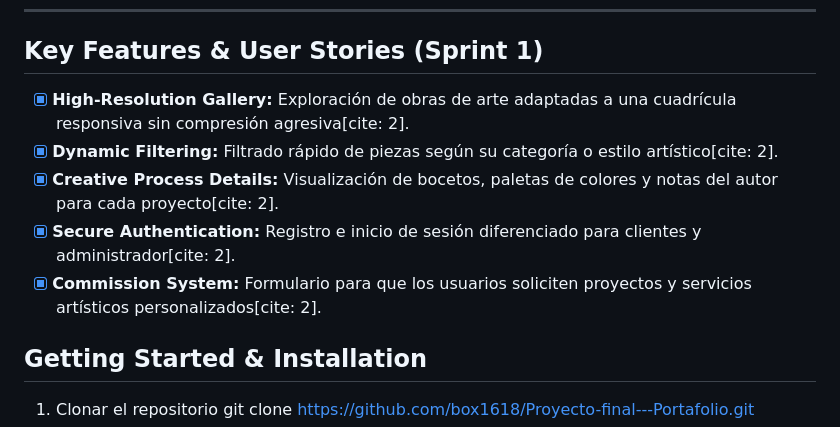
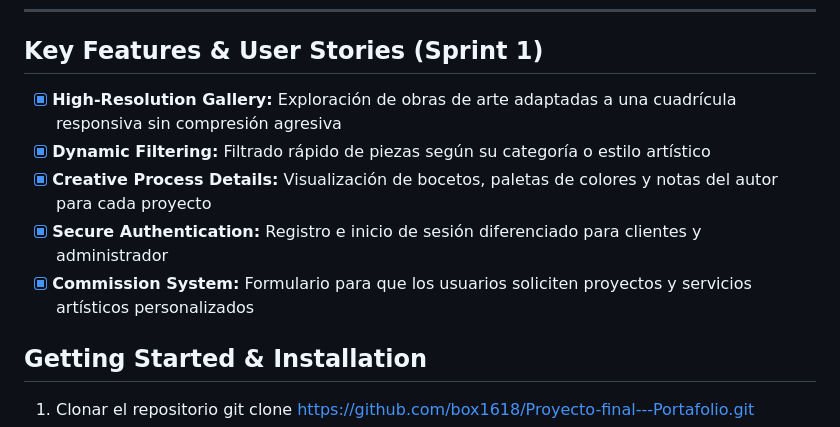
Before and after one commit to box1618/Proyecto-final---Portafolio, a Markdown page: README.md, the part around the change. Rendered like a GitHub page.

Commit message:
Fix duplicate entries in Key Features & User Stories
Removed duplicate entries in the Key Features section.

```diff
--- a/README.md
+++ b/README.md
@@ -30,11 +30,11 @@ El sistema está estructurado mediante colecciones orientadas a documentos NoSQL
 ---
 
 ## Key Features & User Stories (Sprint 1)
-- [x] **High-Resolution Gallery:** Exploración de obras de arte adaptadas a una cuadrícula responsiva sin compresión agresiva[cite: 2].
-- [x] **Dynamic Filtering:** Filtrado rápido de piezas según su categoría o estilo artístico[cite: 2].
-- [x] **Creative Process Details:** Visualización de bocetos, paletas de colores y notas del autor para cada proyecto[cite: 2].
-- [x] **Secure Authentication:** Registro e inicio de sesión diferenciado para clientes y administrador[cite: 2].
-- [x] **Commission System:** Formulario para que los usuarios soliciten proyectos y servicios artísticos personalizados[cite: 2].
+- [x] **High-Resolution Gallery:** Exploración de obras de arte adaptadas a una cuadrícula responsiva sin compresión agresiva
+- [x] **Dynamic Filtering:** Filtrado rápido de piezas según su categoría o estilo artístico
+- [x] **Creative Process Details:** Visualización de bocetos, paletas de colores y notas del autor para cada proyecto
+- [x] **Secure Authentication:** Registro e inicio de sesión diferenciado para clientes y administrador
+- [x] **Commission System:** Formulario para que los usuarios soliciten proyectos y servicios artísticos personalizados
 
 ##  Getting Started & Installation
 1. Clonar el repositorio
```
